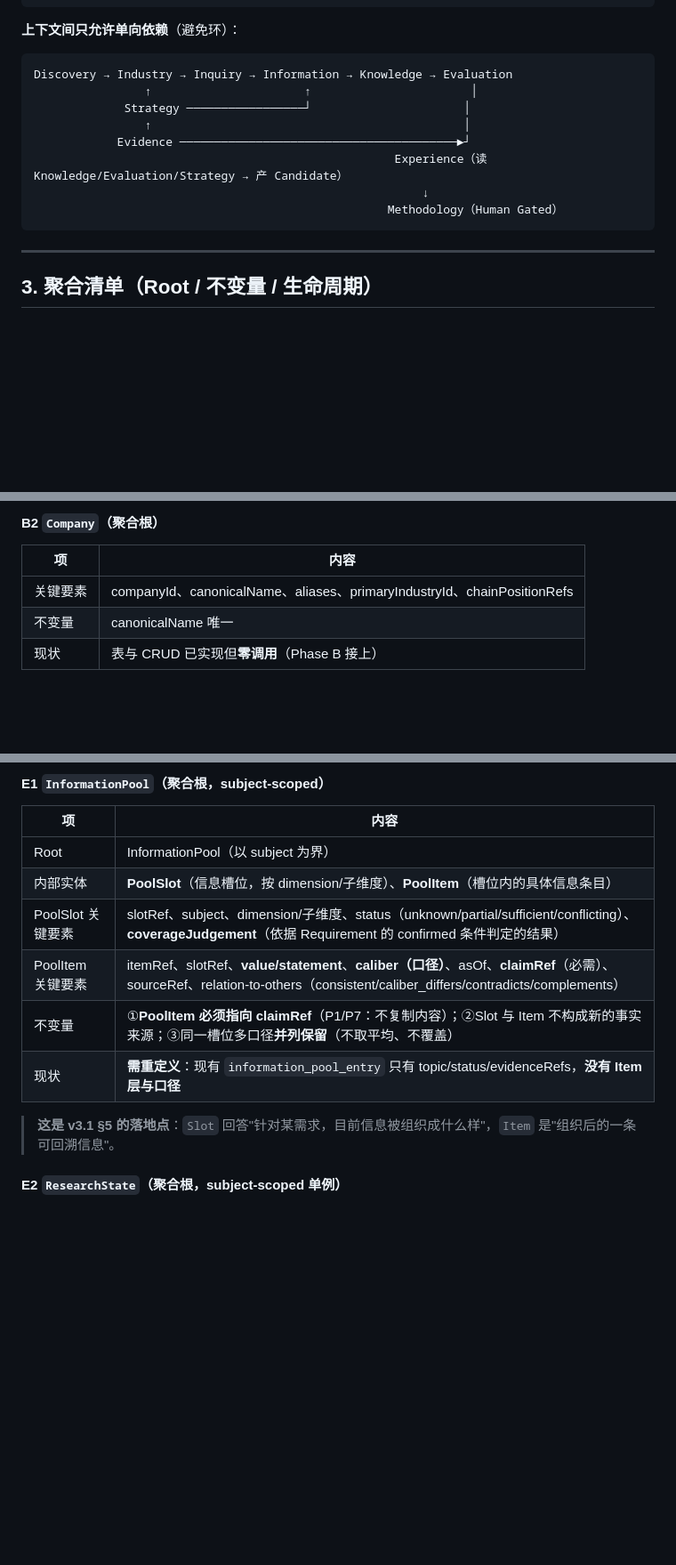
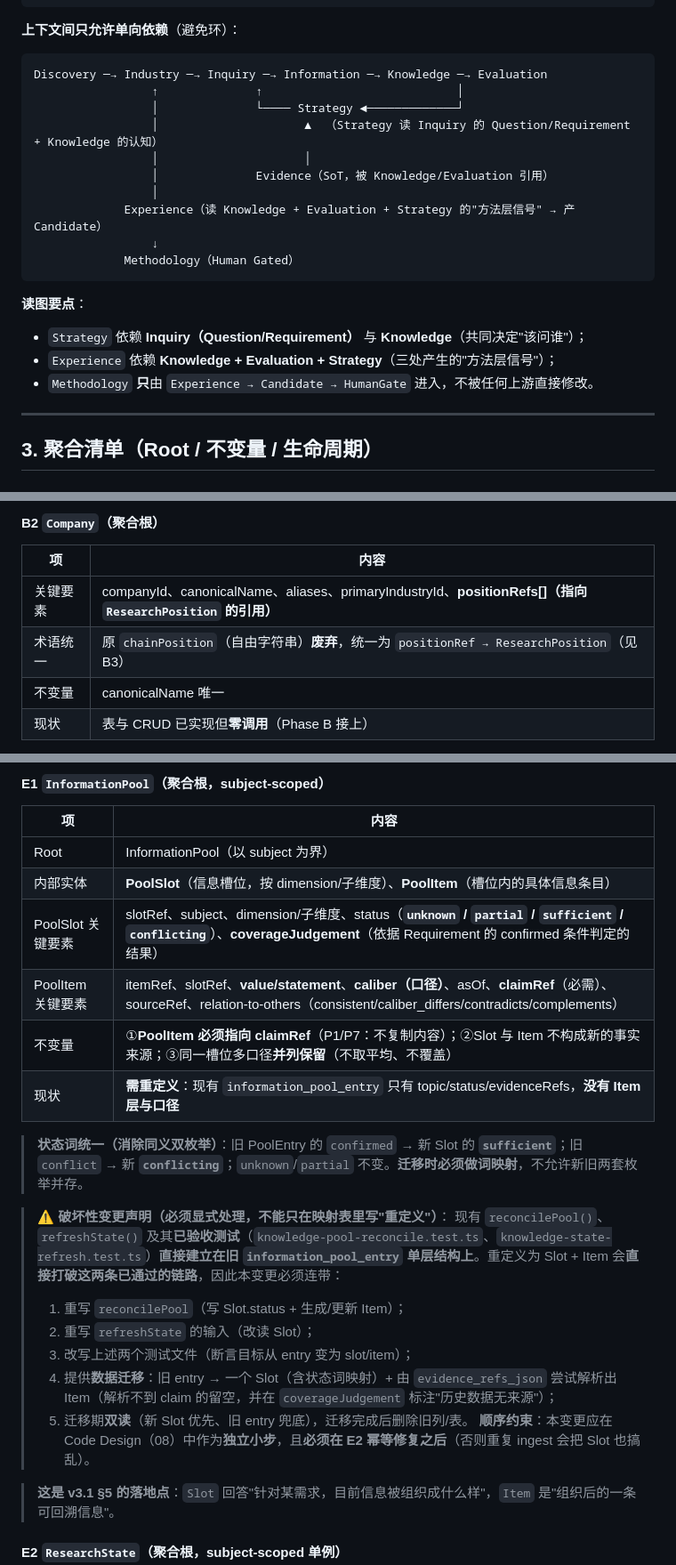
Before and after one commit to bufan528/tiancha, a Markdown page: docs/architecture-review/07-domain-model-design.md, 3 parts joined by grey strips. Shown at 89% size. GitHub-like rendering; blank space fills up the shorter version.

````diff
--- a/docs/architecture-review/07-domain-model-design.md
+++ b/docs/architecture-review/07-domain-model-design.md
@@ -77,15 +77,21 @@
 
 **上下文间只允许单向依赖**（避免环）：
 ```
-Discovery → Industry → Inquiry → Information → Knowledge → Evaluation
-                ↑                      ↑                       │
-             Strategy ─────────────────┘                      │
-                ↑                                             │
-            Evidence ────────────────────────────────────────►┘
-                                                    Experience（读 Knowledge/Evaluation/Strategy → 产 Candidate）
-                                                        ↓
-                                                   Methodology（Human Gated）
+Discovery ─→ Industry ─→ Inquiry ─→ Information ─→ Knowledge ─→ Evaluation
+                 ↑              ↑                            │
+                 │              └──── Strategy ◄─────────────┘
+                 │                     ▲  （Strategy 读 Inquiry 的 Question/Requirement + Knowledge 的认知）
+                 │                     │
+                 │              Evidence（SoT，被 Knowledge/Evaluation 引用）
+                 │
+             Experience（读 Knowledge + Evaluation + Strategy 的"方法层信号" → 产 Candidate）
+                 ↓
+             Methodology（Human Gated）
 ```
+**读图要点**：
+- `Strategy` 依赖 **Inquiry（Question/Requirement）** 与 **Knowledge**（共同决定"该问谁"）；
+- `Experience` 依赖 **Knowledge + Evaluation + Strategy**（三处产生的"方法层信号"）；
+- `Methodology` **只**由 `Experience → Candidate → HumanGate` 进入，不被任何上游直接修改。
 
 ---
 
@@ -130,7 +138,8 @@ Discovery → Industry → Inquiry → Information → Knowledge → Evaluation
 #### B2 `Company`（聚合根）
 | 项 | 内容 |
 |---|---|
-| 关键要素 | companyId、canonicalName、aliases、primaryIndustryId、chainPositionRefs |
+| 关键要素 | companyId、canonicalName、aliases、primaryIndustryId、**positionRefs[]（指向 `ResearchPosition` 的引用）** |
+| 术语统一 | 原 `chainPosition`（自由字符串）**废弃**，统一为 `positionRef → ResearchPosition`（见 B3） |
 | 不变量 | canonicalName 唯一 |
 | 现状 | 表与 CRUD 已实现但**零调用**（Phase B 接上） |
 
@@ -222,10 +231,21 @@ Discovery → Industry → Inquiry → Information → Knowledge → Evaluation
 |---|---|
 | Root | InformationPool（以 subject 为界） |
 | 内部实体 | **PoolSlot**（信息槽位，按 dimension/子维度）、**PoolItem**（槽位内的具体信息条目） |
-| PoolSlot 关键要素 | slotRef、subject、dimension/子维度、status（unknown/partial/sufficient/conflicting）、**coverageJudgement**（依据 Requirement 的 confirmed 条件判定的结果） |
+| PoolSlot 关键要素 | slotRef、subject、dimension/子维度、status（**`unknown` / `partial` / `sufficient` / `conflicting`**）、**coverageJudgement**（依据 Requirement 的 confirmed 条件判定的结果） |
 | PoolItem 关键要素 | itemRef、slotRef、**value/statement**、**caliber（口径）**、asOf、**claimRef**（必需）、sourceRef、relation-to-others（consistent/caliber_differs/contradicts/complements） |
 | 不变量 | ①**PoolItem 必须指向 claimRef**（P1/P7：不复制内容）；②Slot 与 Item 不构成新的事实来源；③同一槽位多口径**并列保留**（不取平均、不覆盖） |
 | 现状 | **需重定义**：现有 `information_pool_entry` 只有 topic/status/evidenceRefs，**没有 Item 层与口径** |
+
+> **状态词统一（消除同义双枚举）**：旧 PoolEntry 的 `confirmed` → 新 Slot 的 **`sufficient`**；旧 `conflict` → 新 **`conflicting`**；`unknown`/`partial` 不变。**迁移时必须做词映射**，不允许新旧两套枚举并存。
+
+> **⚠️ 破坏性变更声明（必须显式处理，不能只在映射表里写"重定义"）**：
+> 现有 `reconcilePool()`、`refreshState()` 及其**已验收测试**（`knowledge-pool-reconcile.test.ts`、`knowledge-state-refresh.test.ts`）**直接建立在旧 `information_pool_entry` 单层结构上**。重定义为 Slot + Item 会**直接打破这两条已通过的链路**，因此本变更必须连带：
+> 1. 重写 `reconcilePool`（写 Slot.status + 生成/更新 Item）；
+> 2. 重写 `refreshState` 的输入（改读 Slot）；
+> 3. 改写上述两个测试文件（断言目标从 entry 变为 slot/item）；
+> 4. 提供**数据迁移**：旧 entry → 一个 Slot（含状态词映射）+ 由 `evidence_refs_json` 尝试解析出 Item（解析不到 claim 的留空，并在 `coverageJudgement` 标注"历史数据无来源"）；
+> 5. 迁移期**双读**（新 Slot 优先、旧 entry 兜底），迁移完成后删除旧列/表。
+> **顺序约束**：本变更应在 Code Design（08）中作为**独立小步**，且**必须在 E2 幂等修复之后**（否则重复 ingest 会把 Slot 也搞乱）。
 
 > **这是 v3.1 §5 的落地点**：`Slot` 回答"针对某需求，目前信息被组织成什么样"，`Item` 是"组织后的一条可回溯信息"。
 
````
Also changed, not shown: other parts of docs/architecture-review/07-domain-model-design.md (+39 -4 lines), docs/architecture-review/08-code-design.md (+7 -6 lines).
